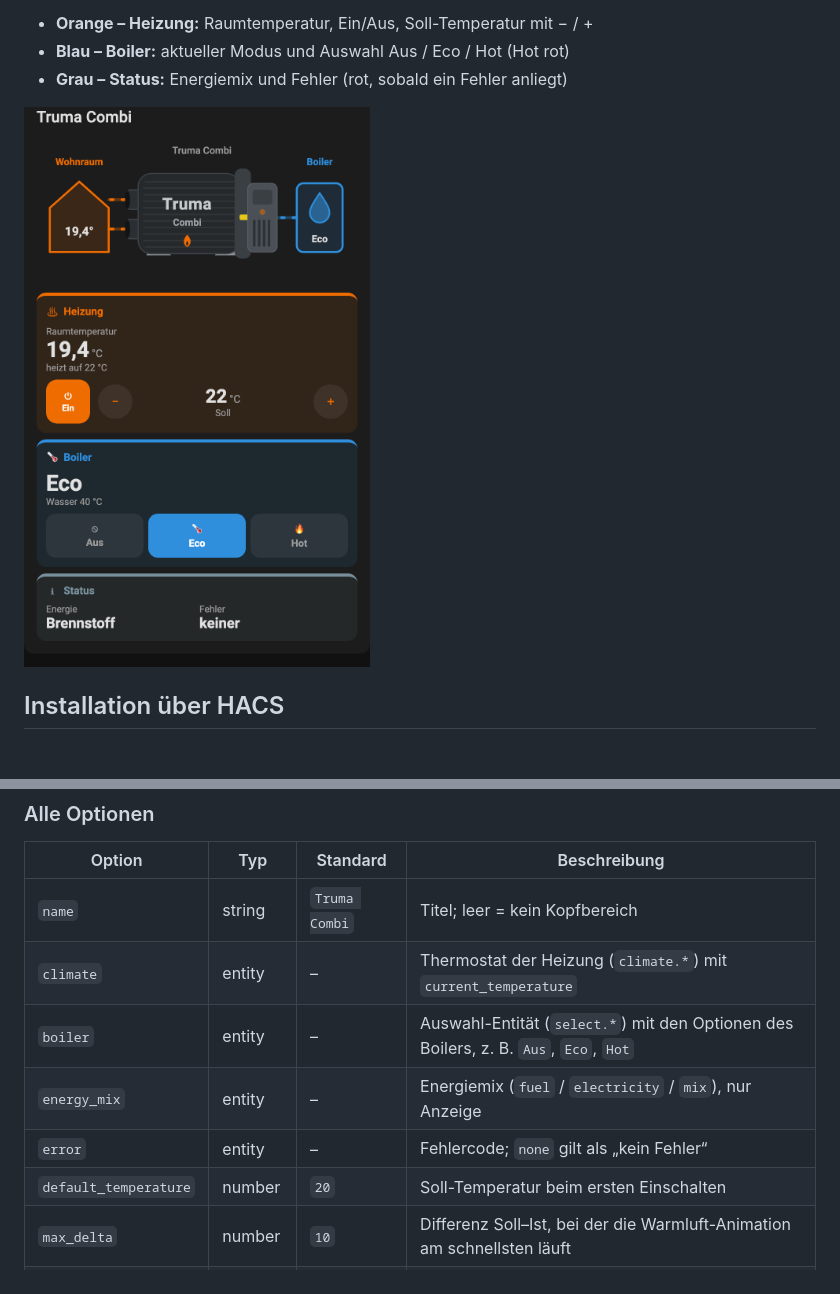
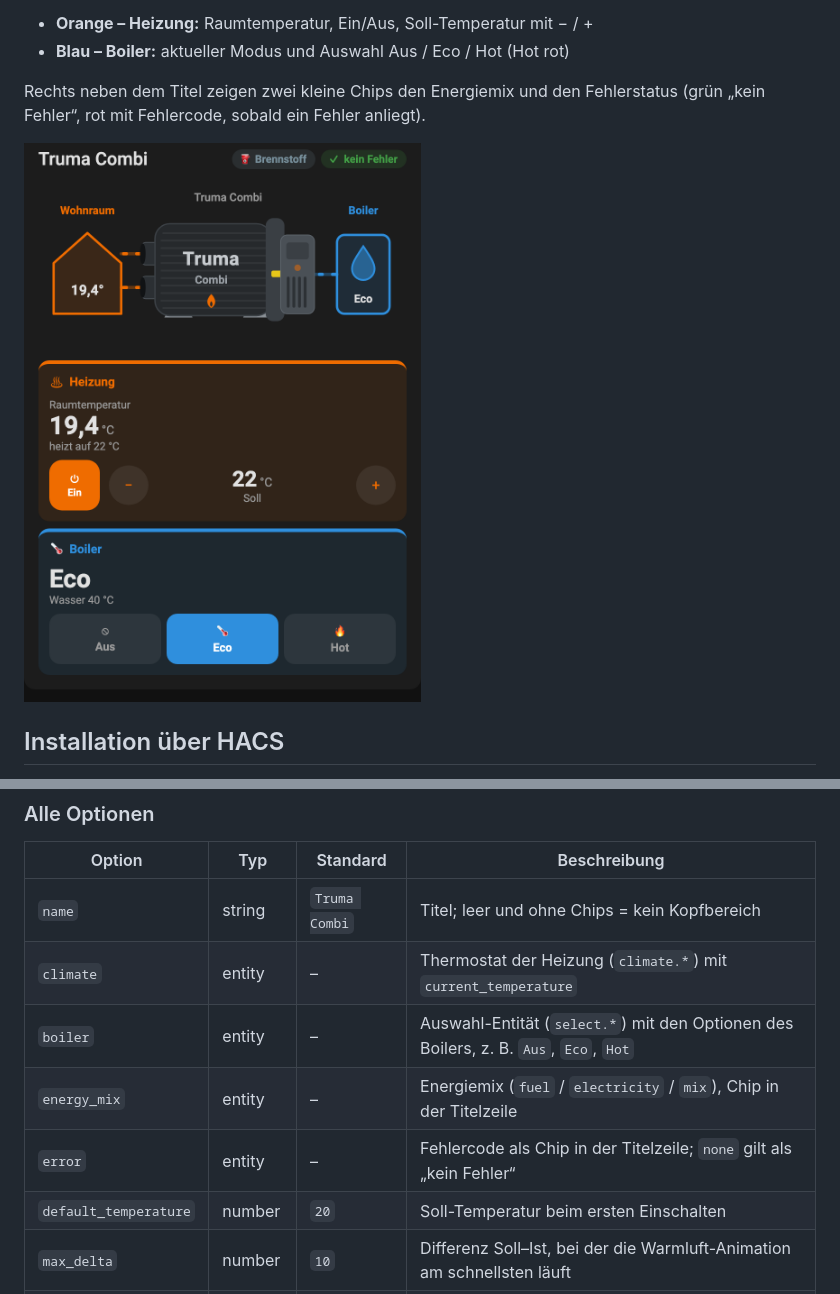
Before and after one commit to abcklaus/truma-card, a Markdown page: README.md, 2 parts joined by grey strips. GitHub-like rendering; pictures changed too: images/preview.png.

Commit message:
Energie und Fehler als Chips in der Titelzeile
Die Status-Gruppe entfällt; die Karte wird dadurch niedriger.

Co-Authored-By: Claude Opus 5.5 <noreply@anthropic.com>

```diff
--- a/README.md
+++ b/README.md
@@ -17,7 +17,9 @@ farbigen Gruppen, passend zur Grafik:
 
 - **Orange – Heizung:** Raumtemperatur, Ein/Aus, Soll-Temperatur mit − / +
 - **Blau – Boiler:** aktueller Modus und Auswahl Aus / Eco / Hot (Hot rot)
-- **Grau – Status:** Energiemix und Fehler (rot, sobald ein Fehler anliegt)
+
+Rechts neben dem Titel zeigen zwei kleine Chips den Energiemix und den
+Fehlerstatus (grün „kein Fehler“, rot mit Fehlercode, sobald ein Fehler anliegt).
 
 ![Vorschau](images/preview.png)
 
@@ -55,11 +57,11 @@ error: sensor.truma_combi_d_4_error
 
 | Option | Typ | Standard | Beschreibung |
 |---|---|---|---|
-| `name` | string | `Truma Combi` | Titel; leer = kein Kopfbereich |
+| `name` | string | `Truma Combi` | Titel; leer und ohne Chips = kein Kopfbereich |
 | `climate` | entity | – | Thermostat der Heizung (`climate.*`) mit `current_temperature` |
 | `boiler` | entity | – | Auswahl-Entität (`select.*`) mit den Optionen des Boilers, z. B. `Aus`, `Eco`, `Hot` |
-| `energy_mix` | entity | – | Energiemix (`fuel` / `electricity` / `mix`), nur Anzeige |
-| `error` | entity | – | Fehlercode; `none` gilt als „kein Fehler“ |
+| `energy_mix` | entity | – | Energiemix (`fuel` / `electricity` / `mix`), Chip in der Titelzeile |
+| `error` | entity | – | Fehlercode als Chip in der Titelzeile; `none` gilt als „kein Fehler“ |
 | `default_temperature` | number | `20` | Soll-Temperatur beim ersten Einschalten |
 | `max_delta` | number | `10` | Differenz Soll–Ist, bei der die Warmluft-Animation am schnellsten läuft |
 | `show_diagram` | boolean | `true` | Grafik anzeigen |
```
Also changed, not shown: 3 other files.
